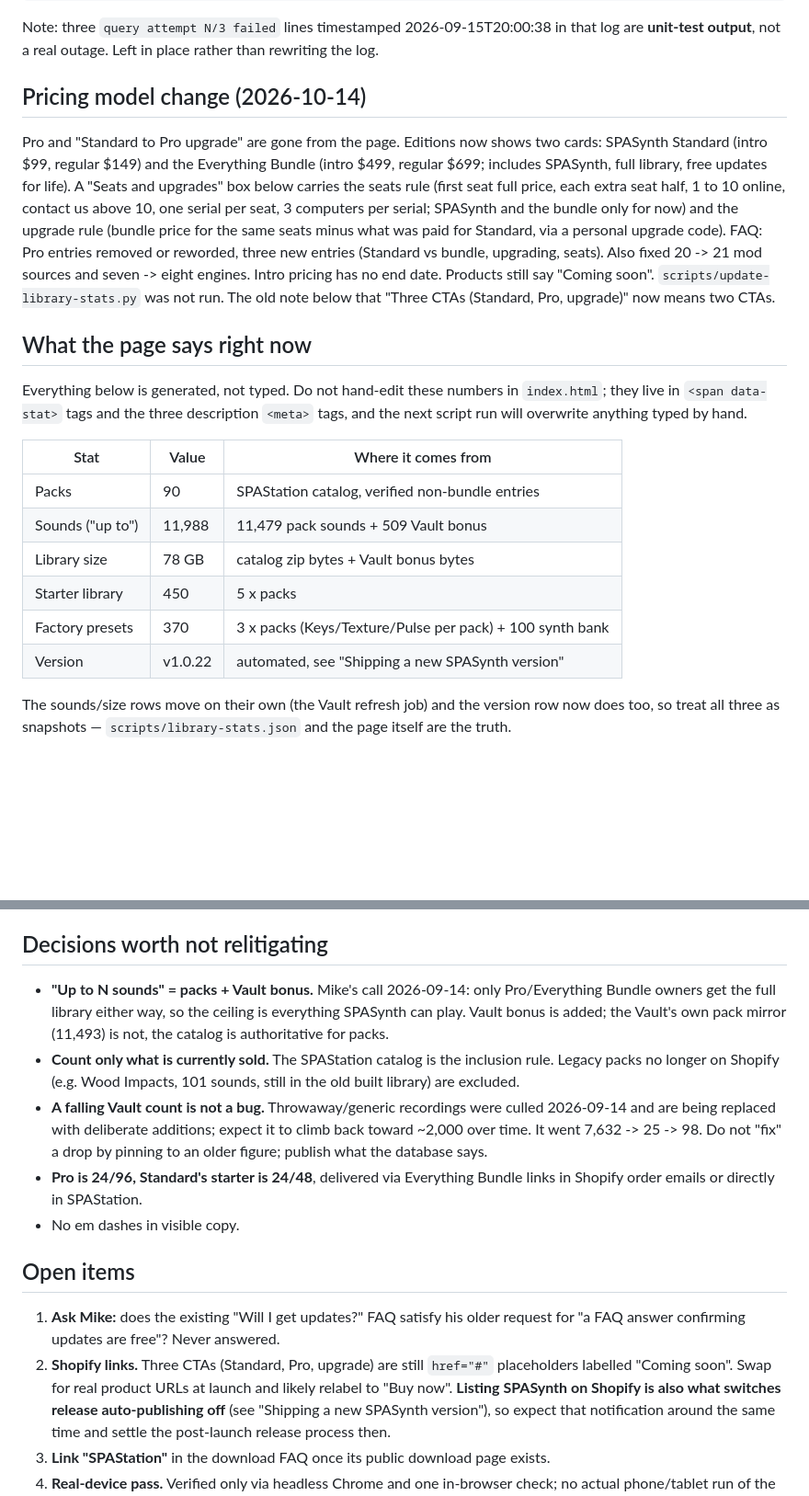
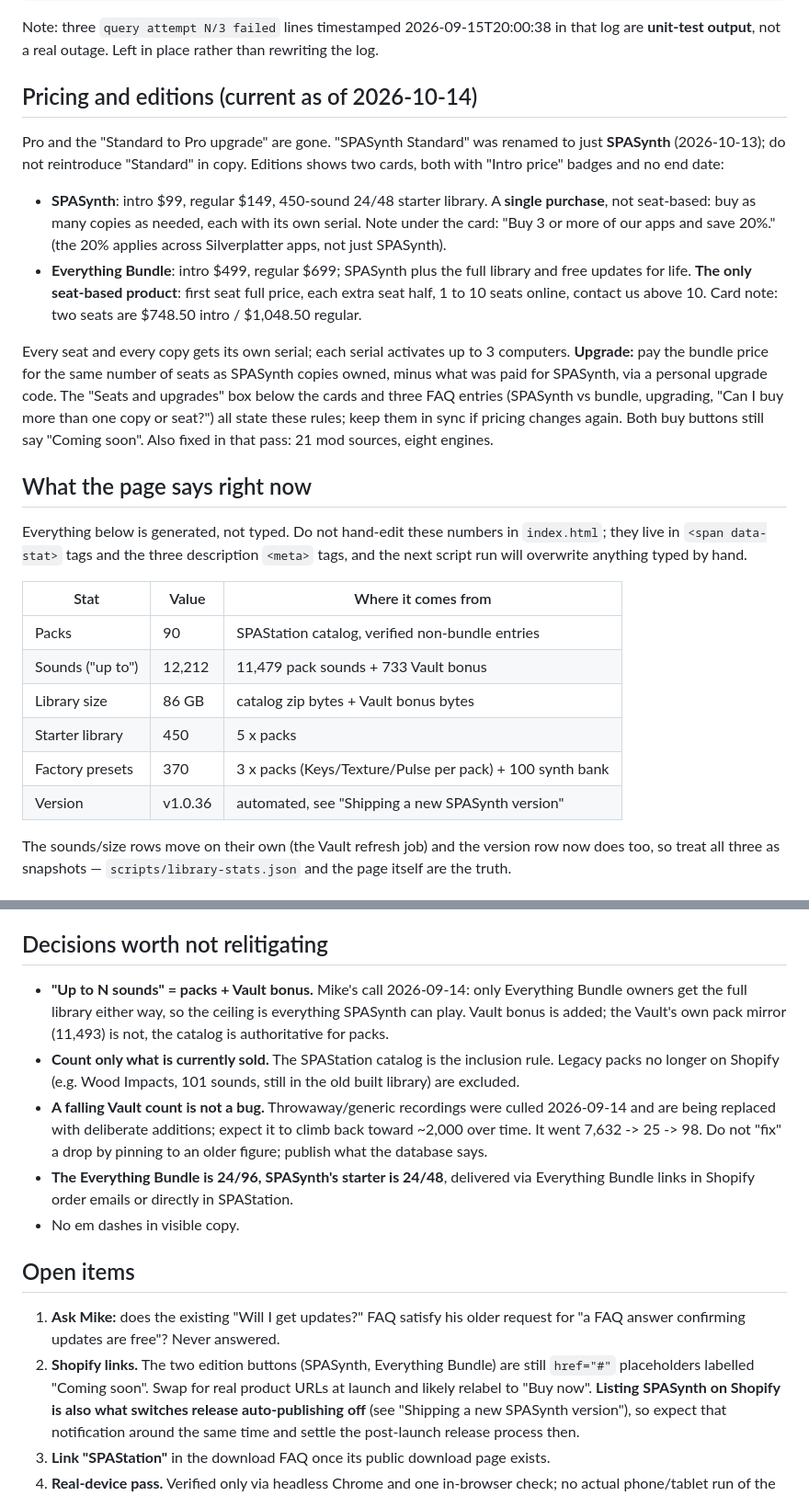
Before and after one commit to meeglosh/spasynth-landing, a Markdown page: handoff.md, 2 parts joined by grey strips. Shown at 92% size. Rendered like a GitHub page; blank space fills up the shorter version.

Commit message:
Handoff: current pricing (single-purchase SPASynth, seats on bundle only, 20% off 3+ apps), v1.0.36, 733 Vault sounds
Co-Authored-By: Claude Opus 5.5 <noreply@anthropic.com>

```diff
--- a/handoff.md
+++ b/handoff.md
@@ -35,20 +37,29 @@ Note: three `query attempt N/3 failed` lines timestamped 2026-09-15T20:00:38 in
 that log are **unit-test output**, not a real outage. Left in place rather than
 rewriting the log.
 
-## Pricing model change (2026-10-14)
+## Pricing and editions (current as of 2026-10-14)
 
-Pro and "Standard to Pro upgrade" are gone from the page. Editions now shows two
-cards: SPASynth Standard (intro $99, regular $149) and the Everything Bundle
-(intro $499, regular $699; includes SPASynth, full library, free updates for
-life). A "Seats and upgrades" box below carries the seats rule (first seat full
-price, each extra seat half, 1 to 10 online, contact us above 10, one serial per
-seat, 3 computers per serial; SPASynth and the bundle only for now) and the
-upgrade rule (bundle price for the same seats minus what was paid for Standard,
-via a personal upgrade code). FAQ: Pro entries removed or reworded, three new
-entries (Standard vs bundle, upgrading, seats). Also fixed 20 -> 21 mod sources
-and seven -> eight engines. Intro pricing has no end date. Products still say
-"Coming soon". `scripts/update-library-stats.py` was not run. The old note below
-that "Three CTAs (Standard, Pro, upgrade)" now means two CTAs.
+Pro and the "Standard to Pro upgrade" are gone. "SPASynth Standard" was renamed
+to just **SPASynth** (2026-10-13); do not reintroduce "Standard" in copy.
+Editions shows two cards, both with "Intro price" badges and no end date:
+
+- **SPASynth**: intro $99, regular $149, 450-sound 24/48 starter library.
+  A **single purchase**, not seat-based: buy as many copies as needed, each
+  with its own serial. Note under the card: "Buy 3 or more of our apps and save
+  20%." (the 20% applies across Silverplatter apps, not just SPASynth).
+- **Everything Bundle**: intro $499, regular $699; SPASynth plus the full
+  library and free updates for life. **The only seat-based product**: first
+  seat full price, each extra seat half, 1 to 10 seats online, contact us above
+  10. Card note: two seats are $748.50 intro / $1,048.50 regular.
+
+Every seat and every copy gets its own serial; each serial activates up to 3
+computers. **Upgrade:** pay the bundle price for the same number of seats as
+SPASynth copies owned, minus what was paid for SPASynth, via a personal upgrade
+code. The "Seats and upgrades" box below the cards and three FAQ entries
+(SPASynth vs bundle, upgrading, "Can I buy more than one copy or seat?") all
+state these rules; keep them in sync if pricing changes again. Both buy
+buttons still say "Coming soon". Also fixed in that pass: 21 mod sources, eight
+engines.
 
 ## What the page says right now
 
@@ -59,11 +70,11 @@ Everything below is generated, not typed. Do not hand-edit these numbers in
 | Stat | Value | Where it comes from |
 |---|---|---|
 | Packs | 90 | SPAStation catalog, verified non-bundle entries |
-| Sounds ("up to") | 11,988 | 11,479 pack sounds + 509 Vault bonus |
-| Library size | 78 GB | catalog zip bytes + Vault bonus bytes |
+| Sounds ("up to") | 12,212 | 11,479 pack sounds + 733 Vault bonus |
+| Library size | 86 GB | catalog zip bytes + Vault bonus bytes |
 | Starter library | 450 | 5 x packs |
 | Factory presets | 370 | 3 x packs (Keys/Texture/Pulse per pack) + 100 synth bank |
-| Version | v1.0.22 | automated, see "Shipping a new SPASynth version" |
+| Version | v1.0.36 | automated, see "Shipping a new SPASynth version" |
 
 The sounds/size rows move on their own (the Vault refresh job) and the version
 row now does too, so treat all three as snapshots — `scripts/library-stats.json`
@@ -217,7 +228,7 @@ before you clear it.
 ## Decisions worth not relitigating
 
 - **"Up to N sounds" = packs + Vault bonus.** Mike's call 2026-09-14: only
-  Pro/Everything Bundle owners get the full library either way, so the ceiling
+  Everything Bundle owners get the full library either way, so the ceiling
   is everything SPASynth can play. Vault bonus is added; the Vault's own pack
   mirror (11,493) is not, the catalog is authoritative for packs.
 - **Count only what is currently sold.** The SPAStation catalog is the
@@ -227,16 +238,16 @@ before you clear it.
   culled 2026-09-14 and are being replaced with deliberate additions; expect it
   to climb back toward ~2,000 over time. It went 7,632 -> 25 -> 98. Do not
   "fix" a drop by pinning to an older figure; publish what the database says.
-- **Pro is 24/96, Standard's starter is 24/48**, delivered via Everything
-  Bundle links in Shopify order emails or directly in SPAStation.
+- **The Everything Bundle is 24/96, SPASynth's starter is 24/48**, delivered
+  via Everything Bundle links in Shopify order emails or directly in SPAStation.
 - No em dashes in visible copy.
 
 ## Open items
 
 1. **Ask Mike:** does the existing "Will I get updates?" FAQ satisfy his older
    request for "a FAQ answer confirming updates are free"? Never answered.
-2. **Shopify links.** Three CTAs (Standard, Pro, upgrade) are still
-   `href="#"` placeholders labelled "Coming soon". Swap for real product URLs at
+2. **Shopify links.** The two edition buttons (SPASynth, Everything Bundle) are
+   still `href="#"` placeholders labelled "Coming soon". Swap for real product URLs at
    launch and likely relabel to "Buy now". **Listing SPASynth on Shopify is also
    what switches release auto-publishing off** (see "Shipping a new SPASynth
    version"), so expect that notification around the same time and settle the
```
Also changed, not shown: other parts of handoff.md (+5 -3 lines).
